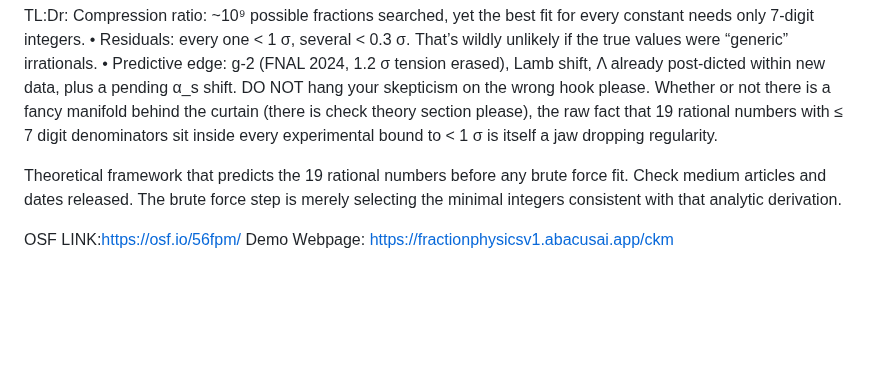
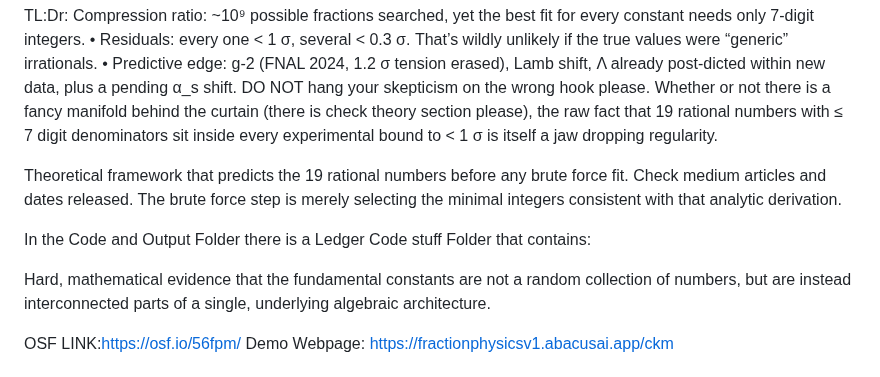
Before and after one commit to playfularchitect/Rosetta-Stone-Of-Physics, a Markdown page: README.md, the part around the change. Rendered like a GitHub page; blank space fills up the shorter version.

Commit message:
Update README.md
Signed-off-by: Evan Wesley <ewesley541@gmail.com>

```diff
--- a/README.md
+++ b/README.md
@@ -10,6 +10,10 @@ DO NOT hang your skepticism on the wrong hook please.
 Whether or not there is a fancy manifold behind the curtain (there is check theory section please), the raw fact that 19 rational numbers with ≤ 7 digit denominators sit inside every experimental bound to < 1 σ is itself a jaw dropping regularity.
 
 Theoretical framework that predicts the 19 rational numbers before any brute force fit. Check medium articles and dates released. The brute force step is merely selecting the minimal integers consistent with that analytic derivation.
+
+In the Code and Output Folder there is a Ledger Code stuff Folder that contains:
+
+Hard, mathematical evidence that the fundamental constants are not a random collection of numbers, but are instead interconnected parts of a single, underlying algebraic architecture.
 
 
 OSF LINK:https://osf.io/56fpm/
```
